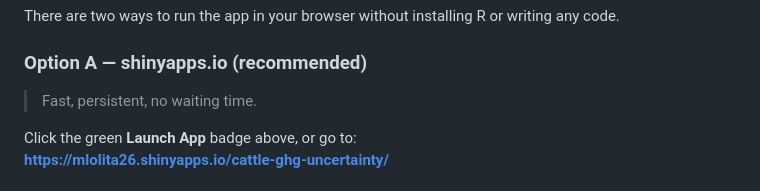
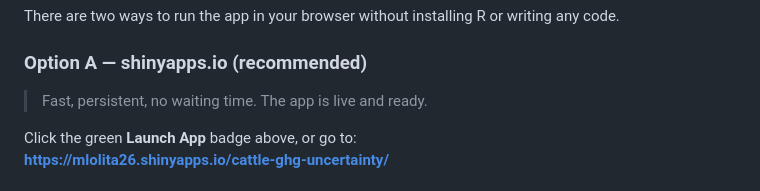
Before and after one commit to ERAgriculture/cattle-ghg-uncertainty, a Markdown page: README.md, the part around the change. Rendered like a GitHub page.

Commit message:
Add live shinyapps.io deployment confirmation in README

```diff
--- a/README.md
+++ b/README.md
@@ -18,7 +18,7 @@ There are two ways to run the app in your browser without installing R or writin
 
 ### Option A — shinyapps.io (recommended)
 
-> Fast, persistent, no waiting time.
+> Fast, persistent, no waiting time. The app is live and ready.
 
 Click the green **Launch App** badge above, or go to:
 **https://mlolita26.shinyapps.io/cattle-ghg-uncertainty/**
```
